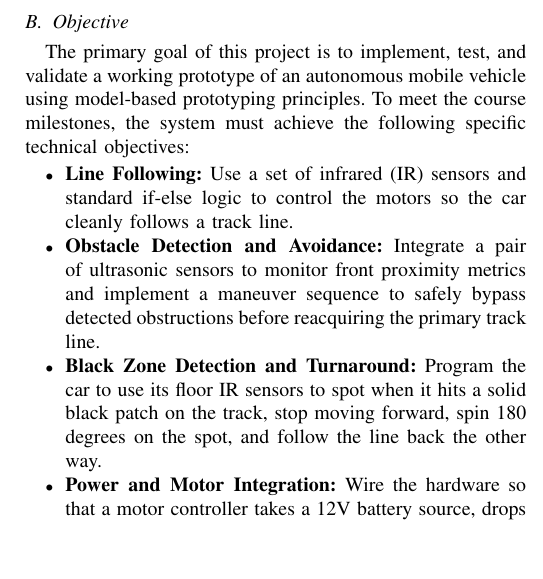
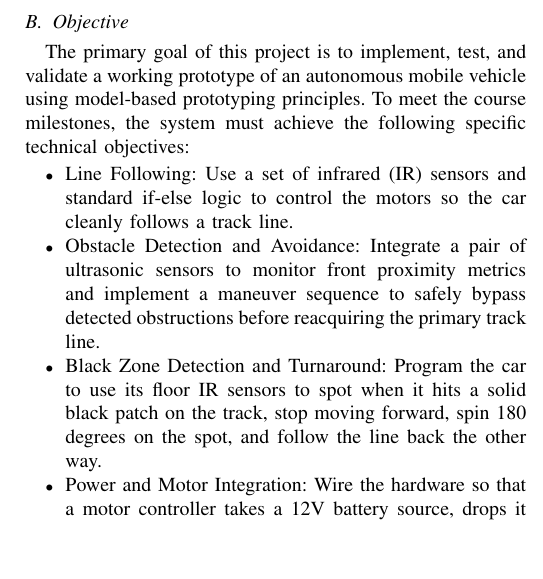
Before and after one commit to naimurrahman2908/Systems_Engineering_A3, a LaTeX paper (LineFollowingRobot_Report/main.tex, which reads LineFollowingRobot_Report/sections/01_introduction_objective.tex): part of one column of page 1 of 4, cut so that both start at the same text. Compiled offline with pdfLaTeX.

Commit message:
Update 01_introduction_objective.tex

```diff
--- a/LineFollowingRobot_Report/sections/01_introduction_objective.tex
+++ b/LineFollowingRobot_Report/sections/01_introduction_objective.tex
@@ -12,8 +12,8 @@ This project focuses on the systems engineering, prototyping, and development of
 
 The primary goal of this project is to implement, test, and validate a working prototype of an autonomous mobile vehicle using model-based prototyping principles. To meet the course milestones, the system must achieve the following specific technical objectives:
 \begin{itemize}
-    \item \textbf{Line Following:} Use a set of infrared (IR) sensors and standard if-else logic to control the motors so the car cleanly follows a track line.
-    \item \textbf{Obstacle Detection and Avoidance:} Integrate a pair of ultrasonic sensors to monitor front proximity metrics and implement a maneuver sequence to safely bypass detected obstructions before reacquiring the primary track line.
-    \item \textbf{Black Zone Detection and Turnaround:} Program the car to use its floor IR sensors to spot when it hits a solid black patch on the track, stop moving forward, spin 180 degrees on the spot, and follow the line back the other way.
-    \item \textbf{Power and Motor Integration:} Wire the hardware so that a motor controller takes a 12V battery source, drops it down to 5V to safely power the Arduino, and handles the high-current demands of the DC motors.
+    \item {Line Following:} Use a set of infrared (IR) sensors and standard if-else logic to control the motors so the car cleanly follows a track line.
+    \item {Obstacle Detection and Avoidance:} Integrate a pair of ultrasonic sensors to monitor front proximity metrics and implement a maneuver sequence to safely bypass detected obstructions before reacquiring the primary track line.
+    \item {Black Zone Detection and Turnaround:} Program the car to use its floor IR sensors to spot when it hits a solid black patch on the track, stop moving forward, spin 180 degrees on the spot, and follow the line back the other way.
+    \item {Power and Motor Integration:} Wire the hardware so that a motor controller takes a 12V battery source, drops it down to 5V to safely power the Arduino, and handles the high-current demands of the DC motors.
 \end{itemize}
```
